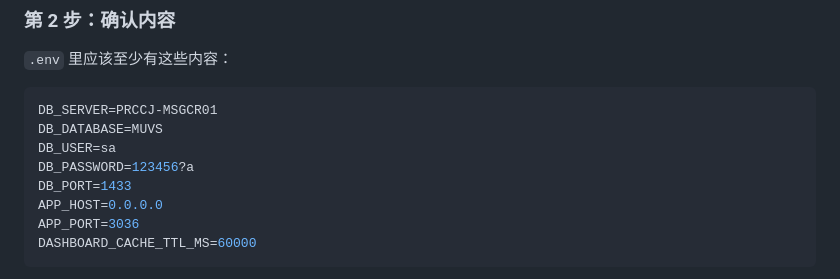
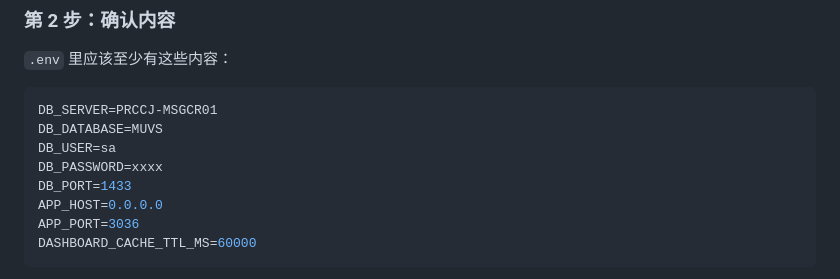
Before and after one commit to mosaceyjz/muvs_dashboard, a Markdown page: SERVER_SETUP_SIMPLE_CN.md, the part around the change. Drawn GitHub-style.

```diff
--- a/SERVER_SETUP_SIMPLE_CN.md
+++ b/SERVER_SETUP_SIMPLE_CN.md
@@ -62,7 +62,7 @@ C:\Apps\muvs-dashboard
 DB_SERVER=PRCCJ-MSGCR01
 DB_DATABASE=MUVS
 DB_USER=sa
-DB_PASSWORD=123456?a
+DB_PASSWORD=xxxx
 DB_PORT=1433
 APP_HOST=0.0.0.0
 APP_PORT=3036
```
